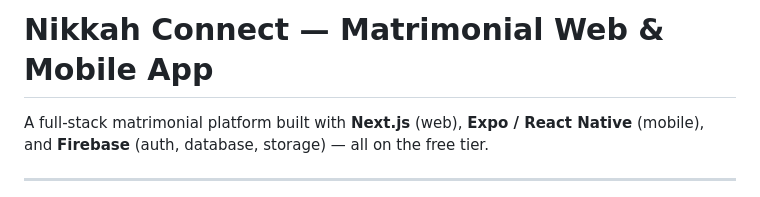
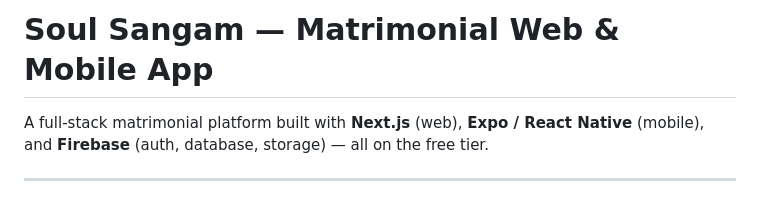
Before and after one commit to CompressLab/soul-sangam, a Markdown page: README.md, the part around the change. GitHub-like rendering.

```diff
--- a/README.md
+++ b/README.md
@@ -1,4 +1,4 @@
-# Nikkah Connect — Matrimonial Web & Mobile App
+# Soul Sangam — Matrimonial Web & Mobile App
 
 A full-stack matrimonial platform built with **Next.js** (web), **Expo / React Native** (mobile), and **Firebase** (auth, database, storage) — all on the free tier.
 
```
